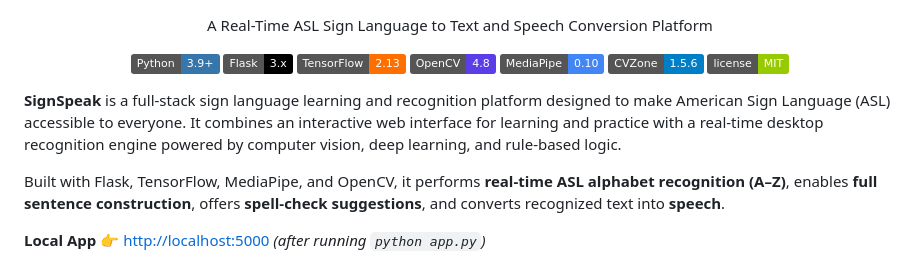
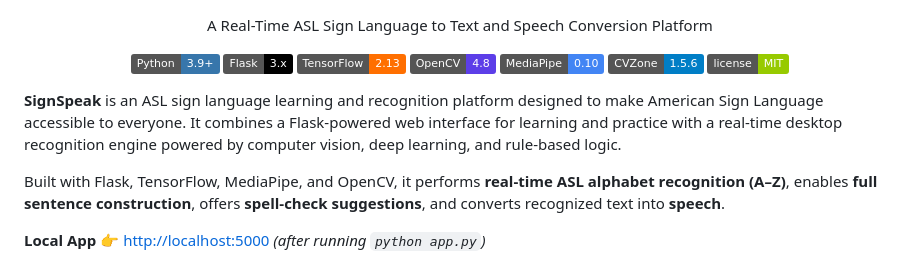
Before and after one commit to Thishithasai406/signSpeak, a Markdown page: README.md, the part around the change. Drawn GitHub-style; badges without logos.

```diff
--- a/README.md
+++ b/README.md
@@ -19,7 +19,7 @@
   <img src="https://img.shields.io/badge/license-MIT-green">
 </p>
 
-**SignSpeak** is a full-stack sign language learning and recognition platform designed to make American Sign Language (ASL) accessible to everyone. It combines an interactive web interface for learning and practice with a real-time desktop recognition engine powered by computer vision, deep learning, and rule-based logic.
+**SignSpeak** is an ASL sign language learning and recognition platform designed to make American Sign Language accessible to everyone. It combines a Flask-powered web interface for learning and practice with a real-time desktop recognition engine powered by computer vision, deep learning, and rule-based logic.
 
 Built with Flask, TensorFlow, MediaPipe, and OpenCV, it performs **real-time ASL alphabet recognition (A–Z)**, enables **full sentence construction**, offers **spell-check suggestions**, and converts recognized text into **speech**.
 
```
